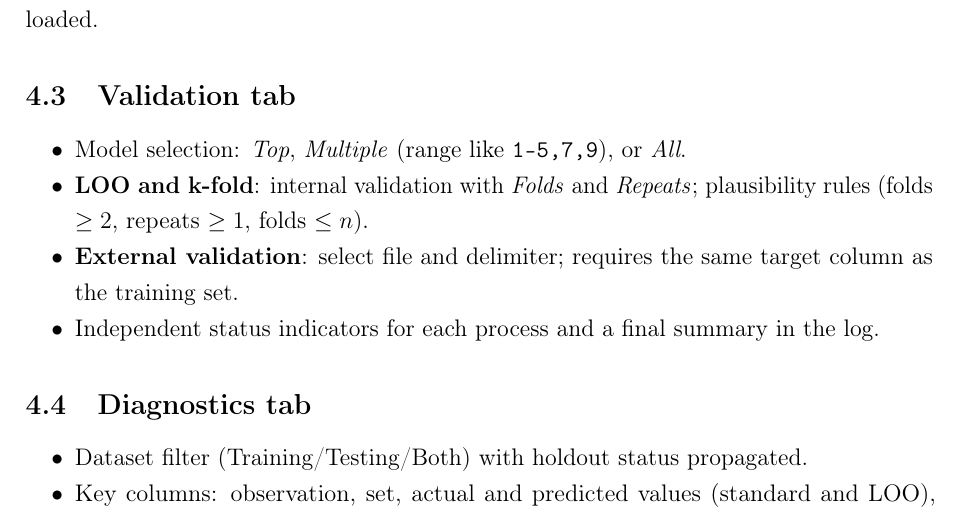
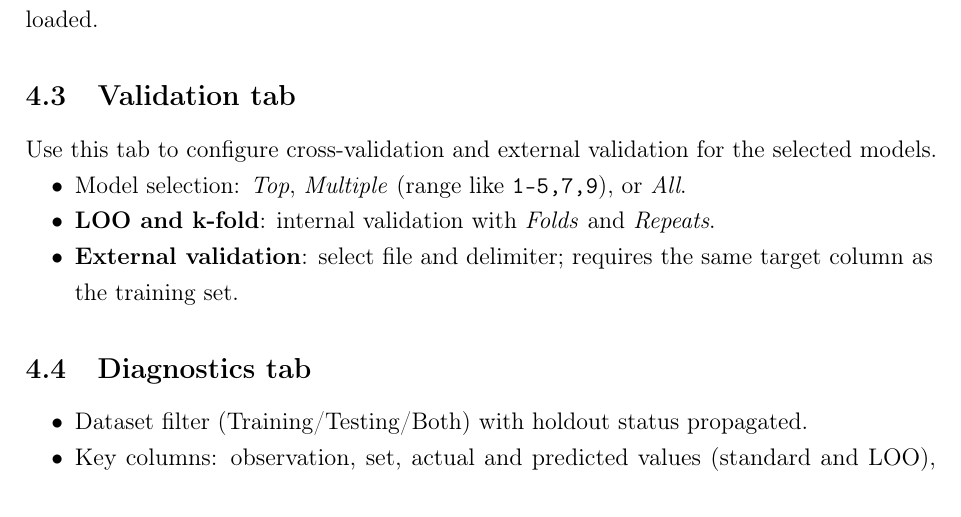
Before and after one commit to Jacksonalcazar/MLR-X, a LaTeX document (MLRX_manual.tex): part of page 6 of 12, cut so that both start at the same text. Compiled offline with pdfLaTeX.

Commit message:
Clarify Validation tab description

```diff
--- a/MLRX_manual.tex
+++ b/MLRX_manual.tex
@@ -154,11 +154,11 @@ Displays three synchronized tables summarizing training, internal validation, an
 All three tables refresh automatically and remain synchronized with the \textbf{Validation}, \textbf{Diagnostics}, \textbf{Visualization}, and \textbf{Summary} tabs, which become available as soon as a model set is generated when the run analysis is completed or when model results are loaded.
 
 \subsection{\textbf{Validation} tab}
+Use this tab to configure cross-validation and external validation for the selected models.
 \begin{itemize}
   \item Model selection: \emph{Top}, \emph{Multiple} (range like \texttt{1-5,7,9}), or \emph{All}.
-  \item \textbf{LOO and k-fold}: internal validation with \emph{Folds} and \emph{Repeats}; plausibility rules (folds $\ge 2$, repeats $\ge 1$, folds $\le n$).
+  \item \textbf{LOO and k-fold}: internal validation with \emph{Folds} and \emph{Repeats}.
   \item \textbf{External validation}: select file and delimiter; requires the same target column as the training set.
-  \item Independent status indicators for each process and a final summary in the log.
 \end{itemize}
 
 \subsection{\textbf{Diagnostics} tab}
```
